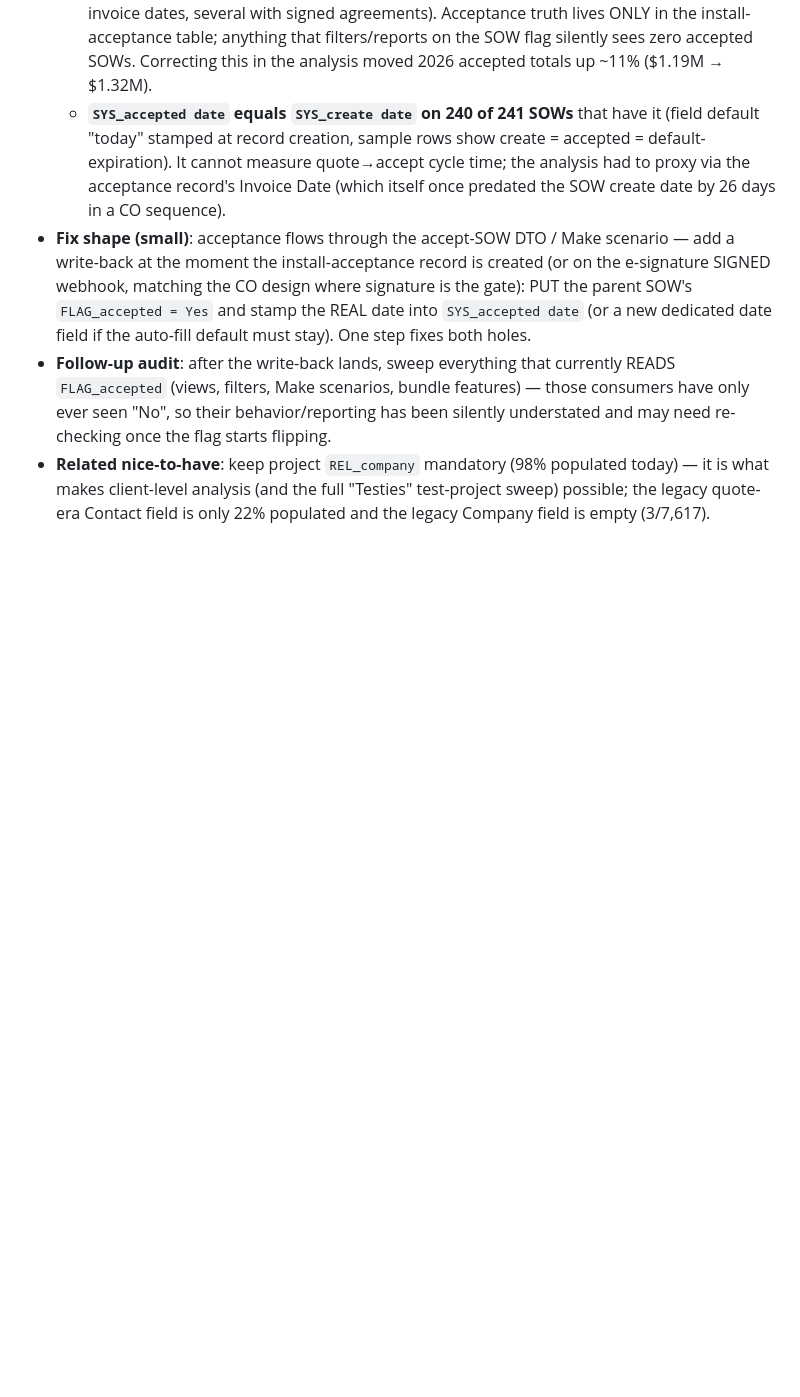
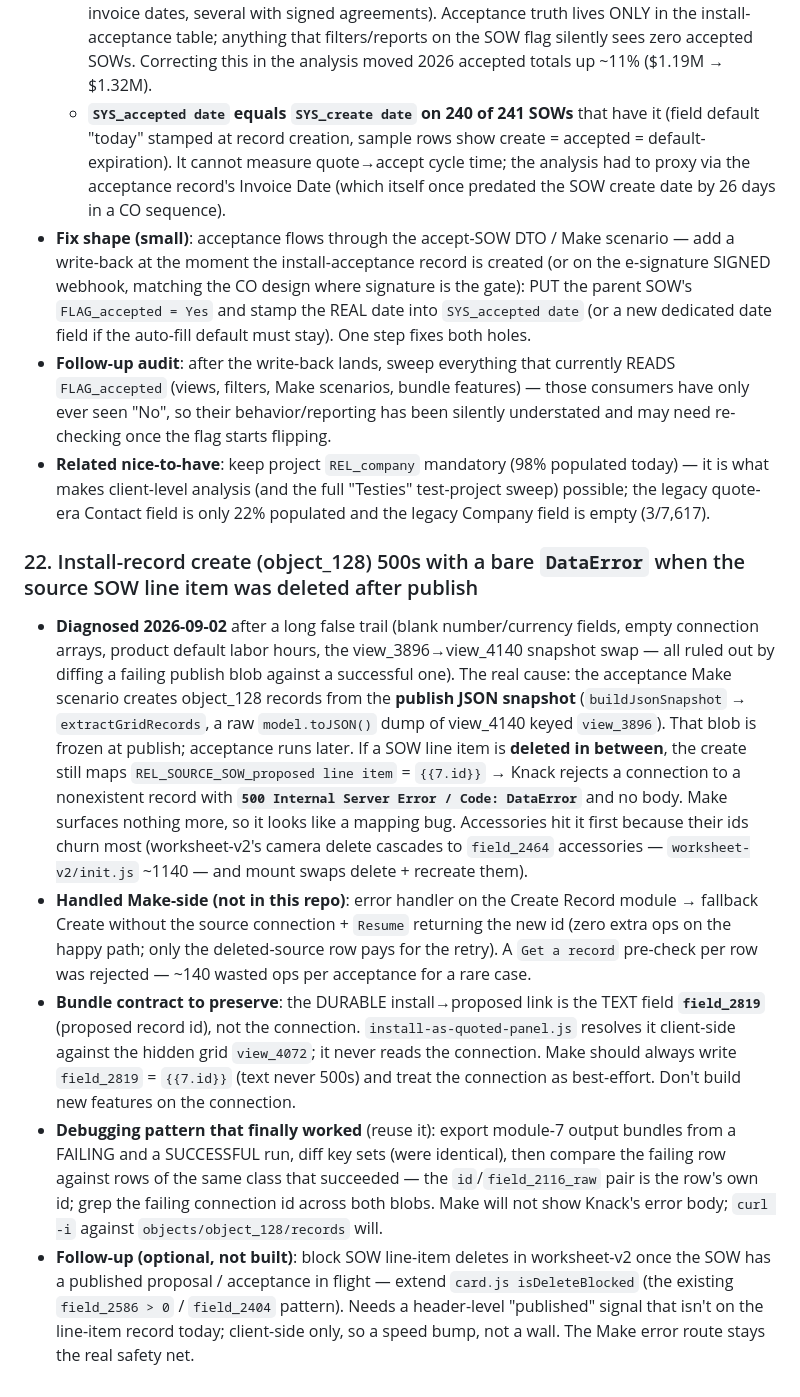
Before and after one commit to mitzvetsia/scw-knack-custom-js, a Markdown page: CLAUDE.md, the part around the change. GitHub-like rendering; blank space fills up the shorter version.

Commit message:
CLAUDE.md: Known Issue #22 — object_128 create 500s when the source SOW line item was deleted after publish
Records the diagnosis (frozen publish snapshot vs. later acceptance run;
Knack returns a bare 500 DataError for a connection to a deleted record),
the Make-side error-handler fix, the field_2819 text-id contract the
bundle already relies on, and the diff-two-blobs debugging pattern.

Co-Authored-By: Claude Fable 5.1 <noreply@anthropic.com>
Claude-Session: https://claude.ai/code/session_01Dc1Lz7SfQMAh2xXQWn98dQ

```diff
--- a/CLAUDE.md
+++ b/CLAUDE.md
@@ -816,3 +816,36 @@ This is a **copy-paste-and-modify codebase, not a design space.** Every feature
 - **Fix shape (small)**: acceptance flows through the accept-SOW DTO / Make scenario — add a write-back at the moment the install-acceptance record is created (or on the e-signature SIGNED webhook, matching the CO design where signature is the gate): PUT the parent SOW's `FLAG_accepted = Yes` and stamp the REAL date into `SYS_accepted date` (or a new dedicated date field if the auto-fill default must stay). One step fixes both holes.
 - **Follow-up audit**: after the write-back lands, sweep everything that currently READS `FLAG_accepted` (views, filters, Make scenarios, bundle features) — those consumers have only ever seen "No", so their behavior/reporting has been silently understated and may need re-checking once the flag starts flipping.
 - **Related nice-to-have**: keep project `REL_company` mandatory (98% populated today) — it is what makes client-level analysis (and the full "Testies" test-project sweep) possible; the legacy quote-era Contact field is only 22% populated and the legacy Company field is empty (3/7,617).
+
+### 22. Install-record create (object_128) 500s with a bare `DataError` when the source SOW line item was deleted after publish
+- **Diagnosed 2026-09-02** after a long false trail (blank number/currency fields, empty
+  connection arrays, product default labor hours, the view_3896→view_4140 snapshot swap —
+  all ruled out by diffing a failing publish blob against a successful one). The real
+  cause: the acceptance Make scenario creates object_128 records from the **publish JSON
+  snapshot** (`buildJsonSnapshot` → `extractGridRecords`, a raw `model.toJSON()` dump of
+  view_4140 keyed `view_3896`). That blob is frozen at publish; acceptance runs later. If a
+  SOW line item is **deleted in between**, the create still maps
+  `REL_SOURCE_SOW_proposed line item` = `{{7.id}}` → Knack rejects a connection to a
+  nonexistent record with **`500 Internal Server Error / Code: DataError`** and no body.
+  Make surfaces nothing more, so it looks like a mapping bug. Accessories hit it first
+  because their ids churn most (worksheet-v2's camera delete cascades to `field_2464`
+  accessories — `worksheet-v2/init.js` ~1140 — and mount swaps delete + recreate them).
+- **Handled Make-side (not in this repo)**: error handler on the Create Record module →
+  fallback Create without the source connection + `Resume` returning the new id (zero
+  extra ops on the happy path; only the deleted-source row pays for the retry). A `Get a
+  record` pre-check per row was rejected — ~140 wasted ops per acceptance for a rare case.
+- **Bundle contract to preserve**: the DURABLE install→proposed link is the TEXT field
+  **`field_2819`** (proposed record id), not the connection. `install-as-quoted-panel.js`
+  resolves it client-side against the hidden grid `view_4072`; it never reads the
+  connection. Make should always write `field_2819` = `{{7.id}}` (text never 500s) and
+  treat the connection as best-effort. Don't build new features on the connection.
+- **Debugging pattern that finally worked** (reuse it): export module-7 output bundles
+  from a FAILING and a SUCCESSFUL run, diff key sets (were identical), then compare the
+  failing row against rows of the same class that succeeded — the `id`/`field_2116_raw`
+  pair is the row's own id; grep the failing connection id across both blobs. Make will
+  not show Knack's error body; `curl -i` against `objects/object_128/records` will.
+- **Follow-up (optional, not built)**: block SOW line-item deletes in worksheet-v2 once
+  the SOW has a published proposal / acceptance in flight — extend `card.js
+  isDeleteBlocked` (the existing `field_2586 > 0` / `field_2404` pattern). Needs a
+  header-level "published" signal that isn't on the line-item record today; client-side
+  only, so a speed bump, not a wall. The Make error route stays the real safety net.
```
